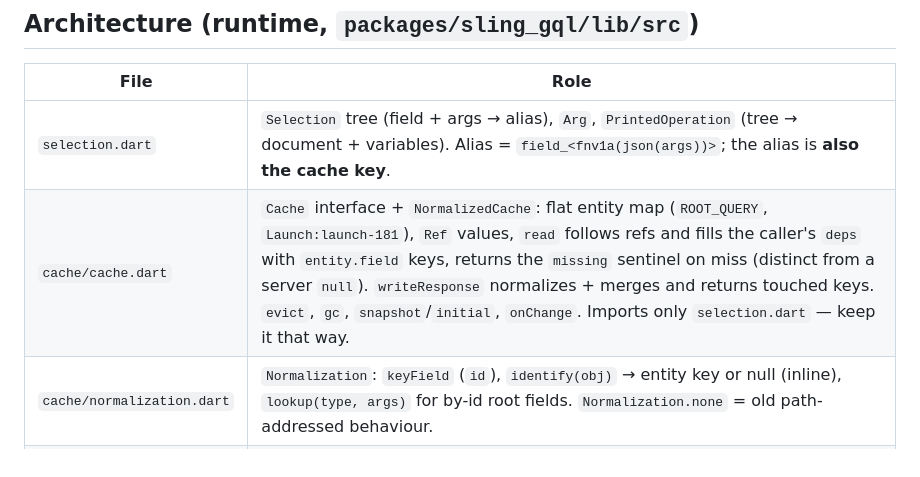
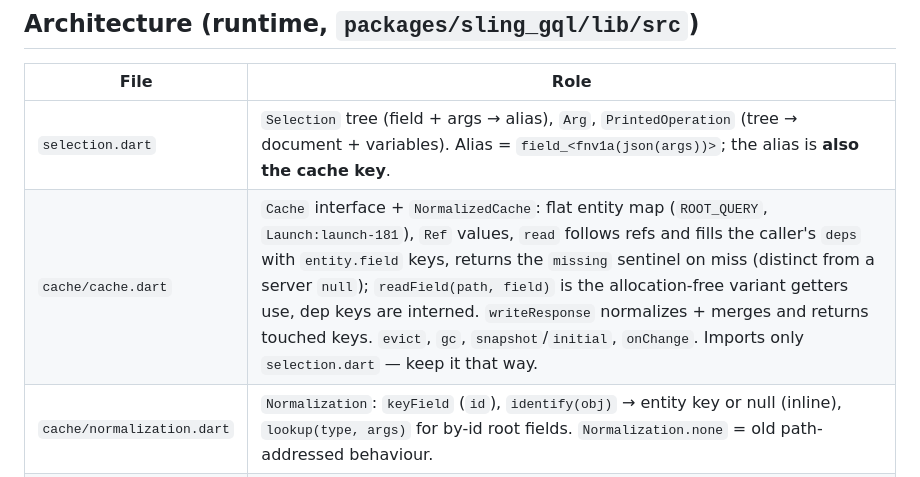
Before and after one commit to tpucci/sling_gql, a Markdown page: AGENTS.md, the part around the change. Rendered like a GitHub page.

```diff
--- a/AGENTS.md
+++ b/AGENTS.md
@@ -76,7 +76,7 @@ on the code.
 | File | Role |
 | --- | --- |
 | `selection.dart` | `Selection` tree (field + args → alias), `Arg`, `PrintedOperation` (tree → document + variables). Alias = `field_<fnv1a(json(args))>`; the alias is **also the cache key**. |
-| `cache/cache.dart` | `Cache` interface + `NormalizedCache`: flat entity map (`ROOT_QUERY`, `Launch:launch-181`), `Ref` values, `read` follows refs and fills the caller's `deps` with `entity.field` keys, returns the `missing` sentinel on miss (distinct from a server `null`). `writeResponse` normalizes + merges and returns touched keys. `evict`, `gc`, `snapshot`/`initial`, `onChange`. Imports only `selection.dart` — keep it that way. |
+| `cache/cache.dart` | `Cache` interface + `NormalizedCache`: flat entity map (`ROOT_QUERY`, `Launch:launch-181`), `Ref` values, `read` follows refs and fills the caller's `deps` with `entity.field` keys, returns the `missing` sentinel on miss (distinct from a server `null`); `readField(path, field)` is the allocation-free variant getters use, dep keys are interned. `writeResponse` normalizes + merges and returns touched keys. `evict`, `gc`, `snapshot`/`initial`, `onChange`. Imports only `selection.dart` — keep it that way. |
 | `cache/normalization.dart` | `Normalization`: `keyField` (`id`), `identify(obj)` → entity key or null (inline), `lookup(type, args)` for by-id root fields. `Normalization.none` = old path-addressed behaviour. |
 | `cache/ref.dart` | `Ref`, `missing`. |
 | `accessor.dart` | `Accessor` base class for generated types + `Recorder` interface. Helpers `scalar/scalarList/object/list/write`. Skeleton semantics live here. |
```
Also changed, not shown: TODO.md (+5 -10 lines).
